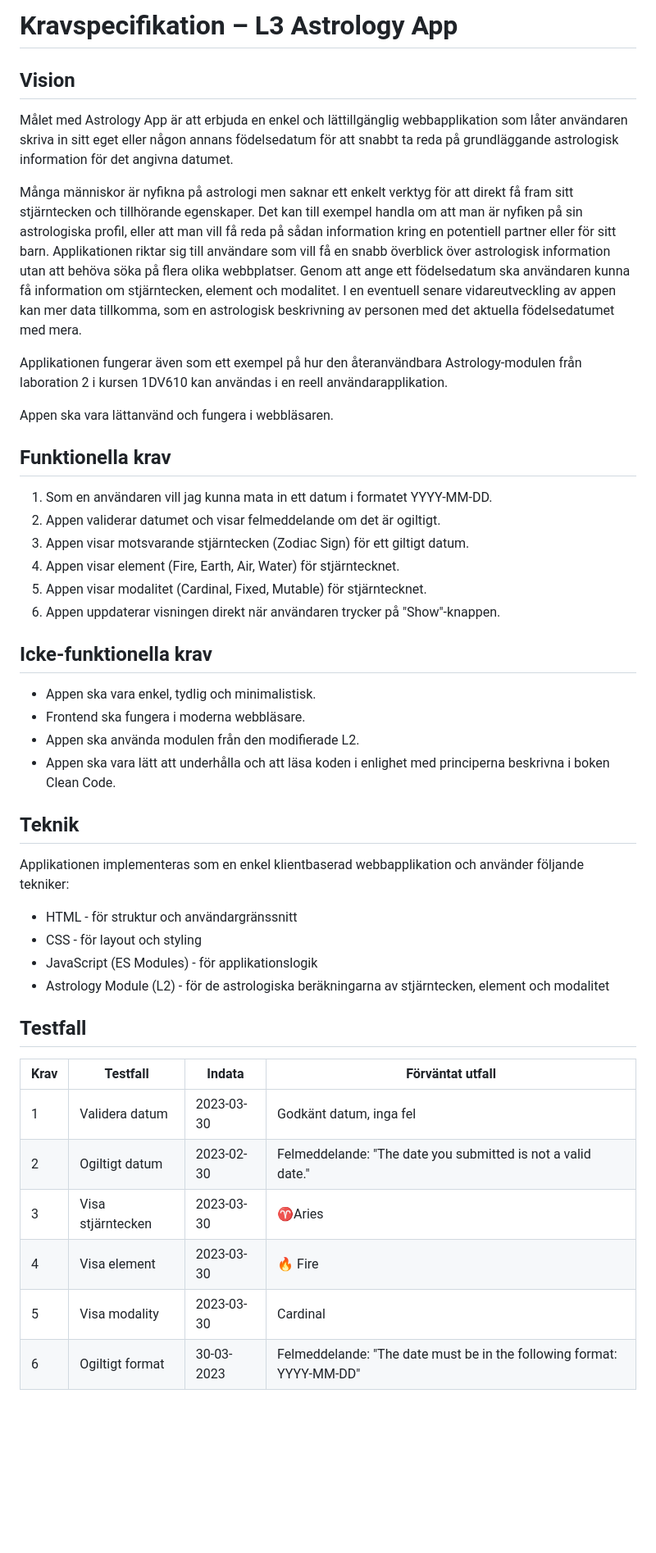
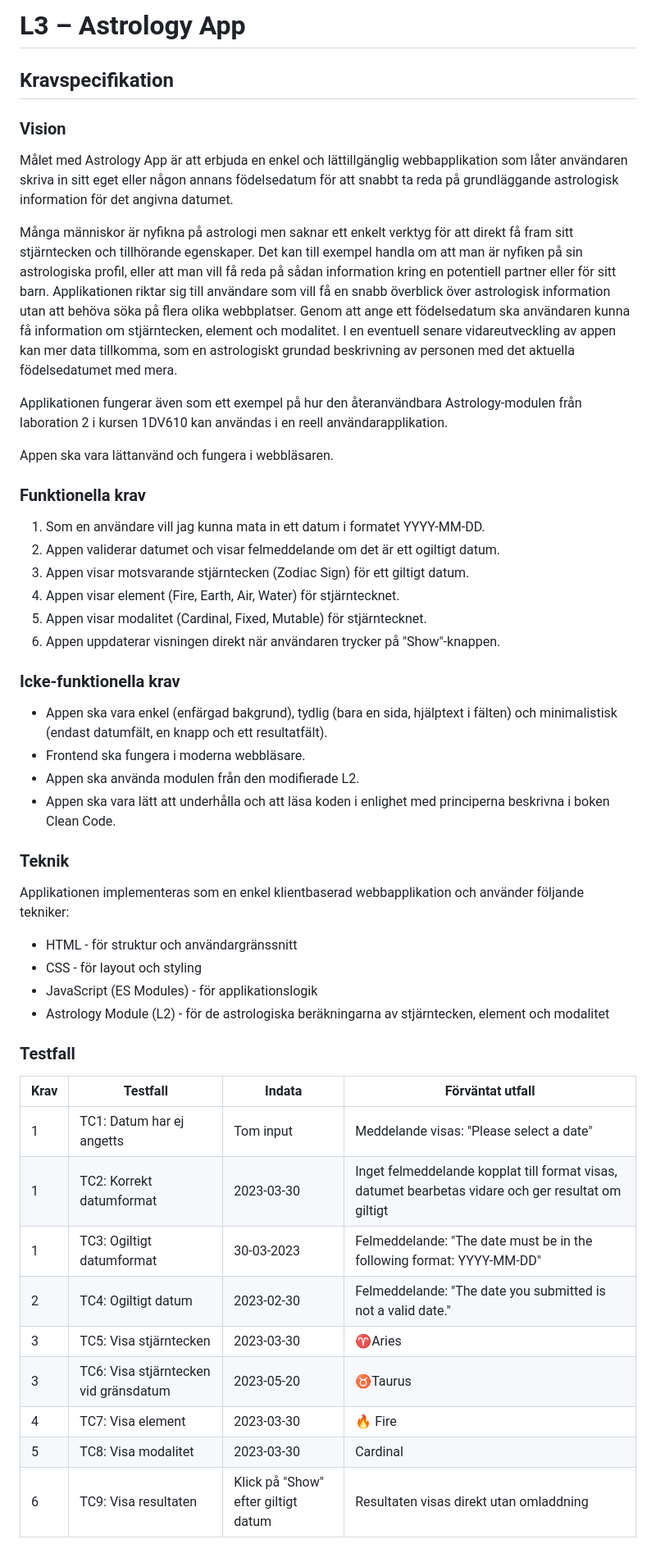
Before and after one commit to LiAb23/laboration-3, a Markdown page: requirements.md, the part around one of its changes. Shown at 82% size. Drawn GitHub-style; blank space fills up the shorter version.

```diff
--- a/requirements.md
+++ b/requirements.md
@@ -1,42 +1,47 @@
-# Kravspecifikation – L3 Astrology App
+# L3 – Astrology App
 
-## Vision
+## Kravspecifikation
+
+### Vision
 Målet med Astrology App är att erbjuda en enkel och lättillgänglig webbapplikation som låter användaren skriva in sitt eget eller någon annans födelsedatum för att snabbt ta reda på grundläggande astrologisk information för det angivna datumet.
 
-Många människor är nyfikna på astrologi men saknar ett enkelt verktyg för att direkt få fram sitt stjärntecken och tillhörande egenskaper. Det kan till exempel handla om att man är nyfiken på sin astrologiska profil, eller att man vill få reda på sådan information kring en potentiell partner eller för sitt barn. Applikationen riktar sig till användare som vill få en snabb överblick över astrologisk information utan att behöva söka på flera olika webbplatser. Genom att ange ett födelsedatum ska användaren kunna få information om stjärntecken, element och modalitet. I en eventuell senare vidareutveckling av appen kan mer data tillkomma, som en astrologisk beskrivning av personen med det aktuella födelsedatumet med mera.
+Många människor är nyfikna på astrologi men saknar ett enkelt verktyg för att direkt få fram sitt stjärntecken och tillhörande egenskaper. Det kan till exempel handla om att man är nyfiken på sin astrologiska profil, eller att man vill få reda på sådan information kring en potentiell partner eller för sitt barn. Applikationen riktar sig till användare som vill få en snabb överblick över astrologisk information utan att behöva söka på flera olika webbplatser. Genom att ange ett födelsedatum ska användaren kunna få information om stjärntecken, element och modalitet. I en eventuell senare vidareutveckling av appen kan mer data tillkomma, som en astrologiskt grundad beskrivning av personen med det aktuella födelsedatumet med mera.
 
 Applikationen fungerar även som ett exempel på hur den återanvändbara Astrology-modulen från laboration 2 i kursen 1DV610 kan användas i en reell användarapplikation.
 
 Appen ska vara lättanvänd och fungera i webbläsaren.
 
-## Funktionella krav
-1. Som en användaren vill jag kunna mata in ett datum i formatet YYYY-MM-DD.
-2. Appen validerar datumet och visar felmeddelande om det är ogiltigt.
+### Funktionella krav
+1. Som en användare vill jag kunna mata in ett datum i formatet YYYY-MM-DD.
+2. Appen validerar datumet och visar felmeddelande om det är ett ogiltigt datum.
 3. Appen visar motsvarande stjärntecken (Zodiac Sign) för ett giltigt datum.
 4. Appen visar element (Fire, Earth, Air, Water) för stjärntecknet.
 5. Appen visar modalitet (Cardinal, Fixed, Mutable) för stjärntecknet.
 6. Appen uppdaterar visningen direkt när användaren trycker på "Show"-knappen.
 
-## Icke-funktionella krav
-- Appen ska vara enkel, tydlig och minimalistisk.
+### Icke-funktionella krav
+- Appen ska vara enkel (enfärgad bakgrund), tydlig (bara en sida, hjälptext i fälten) och minimalistisk (endast datumfält, en knapp och ett resultatfält).
 - Frontend ska fungera i moderna webbläsare.
 - Appen ska använda modulen från den modifierade L2.
 - Appen ska vara lätt att underhålla och att läsa koden i enlighet med principerna beskrivna i boken Clean Code.
 
-## Teknik
+### Teknik
 Applikationen implementeras som en enkel klientbaserad webbapplikation och använder följande tekniker:
 - HTML - för struktur och användargränssnitt
 - CSS - för layout och styling
 - JavaScript (ES Modules) - för applikationslogik
 - Astrology Module (L2) - för de astrologiska beräkningarna av stjärntecken, element och modalitet
 
-## Testfall
+### Testfall
 | Krav | Testfall | Indata | Förväntat utfall |
 |------|----------|--------|----------------|
-| 1    | Validera datum | 2023-03-30 | Godkänt datum, inga fel |
-| 2    | Ogiltigt datum | 2023-02-30 | Felmeddelande: "The date you submitted is not a valid date." |
-| 3    | Visa stjärntecken | 2023-03-30 | ♈Aries |
-| 4    | Visa element | 2023-03-30 | 🔥 Fire |
-| 5    | Visa modality | 2023-03-30 | Cardinal |
-| 6    | Ogiltigt format | 30-03-2023 | Felmeddelande: "The date must be in the following format: YYYY-MM-DD" |
+|  1   | TC1: Datum har ej angetts | Tom input | Meddelande visas: "Please select a date" |
+|  1   | TC2: Korrekt datumformat | 2023-03-30 | Inget felmeddelande kopplat till format visas, datumet bearbetas vidare och ger resultat om giltigt |
+|  1   | TC3: Ogiltigt datumformat | 30-03-2023 | Felmeddelande: "The date must be in the following format: YYYY-MM-DD" |
+|  2   | TC4: Ogiltigt datum | 2023-02-30 | Felmeddelande: "The date you submitted is not a valid date." |
+|  3   | TC5: Visa stjärntecken | 2023-03-30 | ♈Aries |
+|  3   | TC6: Visa stjärntecken vid gränsdatum | 2023-05-20 | ♉Taurus |
+|  4   | TC7: Visa element | 2023-03-30 | 🔥 Fire |
+|  5   | TC8: Visa modalitet | 2023-03-30 | Cardinal |
+|  6   | TC9: Visa resultaten | Klick på "Show" efter giltigt datum | Resultaten visas direkt utan omladdning |
 
```
Also changed, not shown: other parts of requirements.md (+2 -2 lines), reflection.md (renamed from reflections.md, +51 -3 lines), testrapport.md (+6 -1 lines).
